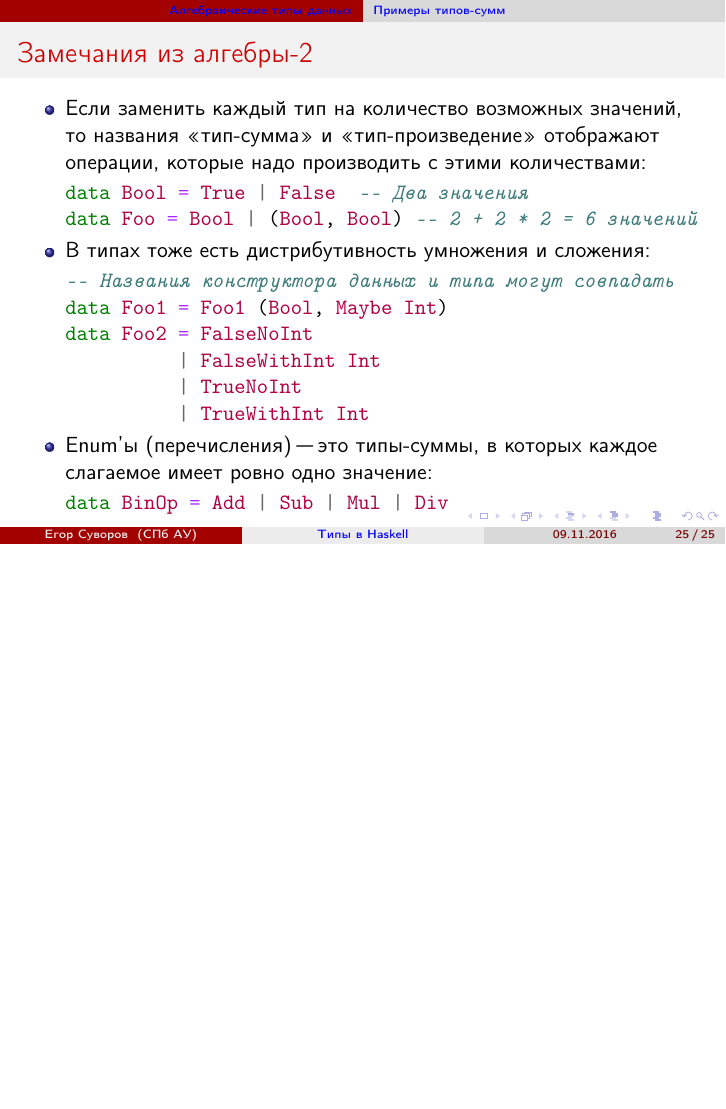
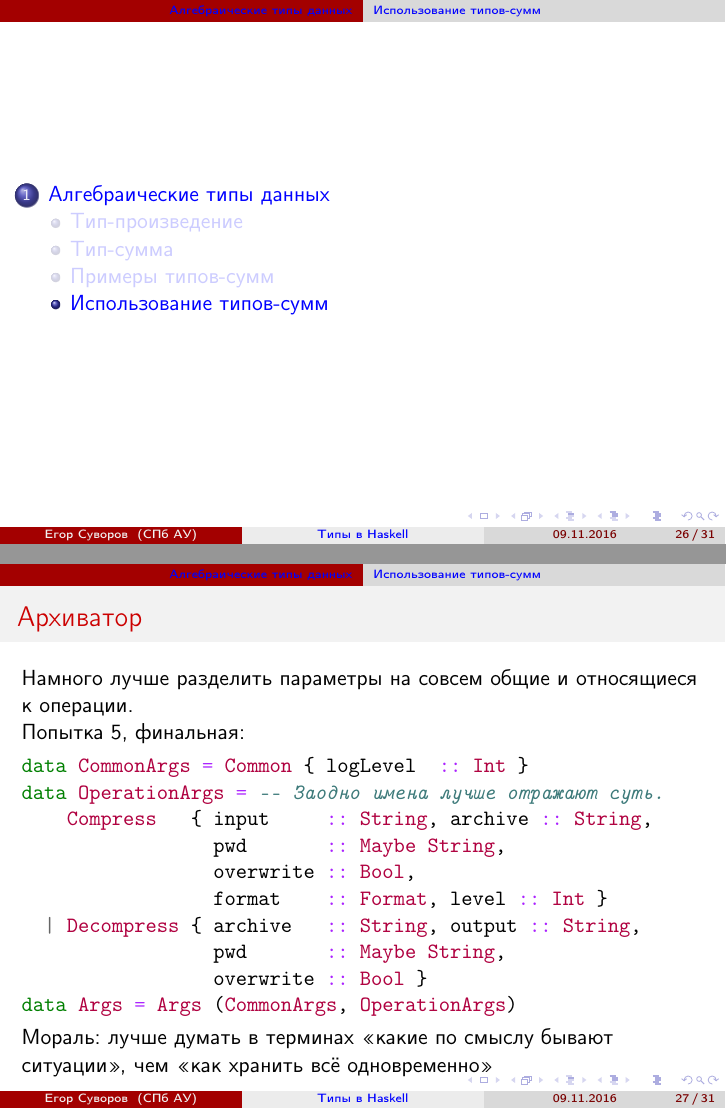
Before and after one commit to yeputons/fall-2016-paradigms, LaTeX slides (161109/161109.tex, which reads 161109/01-algebraic-03-usage.tex): page 26 of 26 before the commit and pages 27 and 37 of 43 after it, the two joined at a grey line, the shorter picture padded with empty space. Compiled offline with pdfLaTeX.

Commit message:
161109: finish 01-algebraic-03-usage

```diff
--- /dev/null
+++ b/161109/01-algebraic-03-usage.tex
@@ -0,0 +1,76 @@
+\subsection{Использование типов-сумм}
+\begin{frame}
+	\tableofcontents[currentsection,currentsubsection]
+\end{frame}
+
+\begin{frame}[t,fragile]{Архиватор}
+\only<1-2>{
+	\begin{itemize}
+		\item Мы пишем консольный архиватор для одного файла (вроде gzip).
+		\item Хотим написать тип, который хранит параметры командной строки: входной файл, выходной файл, сжатие/расжатие.
+	\end{itemize}
+}
+
+\begin{onlyenv}<1-2>
+Попытка 1:
+\begin{minted}{haskell}
+data Operation = Compress | Decompress deriving Show
+data Args = { in  :: String
+            , out :: String
+            , op  :: Operation
+            } deriving Show
+\end{minted}
+\end{onlyenv}
+\only<2>{А теперь хотим добавить пароль для запаковки/распаковки (нужен не всегда)}
+
+\begin{onlyenv}<3-4>
+Попытка 2:
+\begin{minted}{haskell}
+data Operation = Compress | Decompress deriving Show
+data Args = { in  :: String
+            , out :: String
+            , op  :: Operation
+            , pwd :: Maybe String
+            } deriving Show
+\end{minted}
+\end{onlyenv}
+\only<4>{Новые параметры: уровень логирования (0-3), флаг <<не перезаписывать файл при создании>>}
+
+\begin{onlyenv}<5-7>
+Попытка 3:
+\begin{minted}{haskell}
+data Operation = Compress | Decompress deriving Show
+data Args = { in  :: String
+            , out :: String
+            , op  :: Operation
+            , pwd :: Maybe String
+            , logLevel  :: Int
+            , overwrite :: Bool
+            } deriving Show
+\end{minted}
+\end{onlyenv}
+\only<6-7>{
+\begin{itemize}
+	\item Новые параметры: формат архива, степень сжатия.
+	\only<7>{
+	\item Если просто добавить поле \t{Maybe (Format, Int)}, то появится инвариант и структура может стать некорректной.
+	\item Можно убрать \t{op} и заменить его на новый \t{Maybe}.
+	}
+\end{itemize}
+}
+
+\begin{onlyenv}<8-9>
+Попытка 4:
+\begin{minted}{haskell}
+-- data Operation = Compress | Decompress deriving Show
+data Args = { in  :: String
+            , out :: String
+            , comprArgs :: Maybe (Format, Int)
+            , pwd :: Maybe String
+            , logLevel  :: Int
+            , overwrite :: Bool
+            } deriving Show
+\end{minted}
+\end{onlyenv}
+\only<9>{
+\begin{itemize}
@@ -0,0 +80,23 @@
+\end{itemize}
+}
+
+\begin{onlyenv}<10>
+Намного лучше разделить параметры на совсем общие и относящиеся к операции.
+
+Попытка 5, финальная:
+\begin{minted}{haskell}
+data CommonArgs = Common { logLevel  :: Int }
+data OperationArgs = -- Заодно имена лучше отражают суть.
+    Compress   { input     :: String, archive :: String,
+                 pwd       :: Maybe String,
+                 overwrite :: Bool,
+                 format    :: Format, level :: Int }
+  | Decompress { archive   :: String, output :: String,
+                 pwd       :: Maybe String,
+                 overwrite :: Bool }
+data Args = Args (CommonArgs, OperationArgs)
+\end{minted}
+Мораль: лучше думать в терминах <<какие по смыслу бывают ситуации>>, чем
+<<как хранить всё одновременно>>
+\end{onlyenv}
+\end{frame}
```
Also changed, not shown: 161109/161109.tex (+1 -1 lines), 161109/01-algebraic-03-usage.tex (102 more changed lines).
